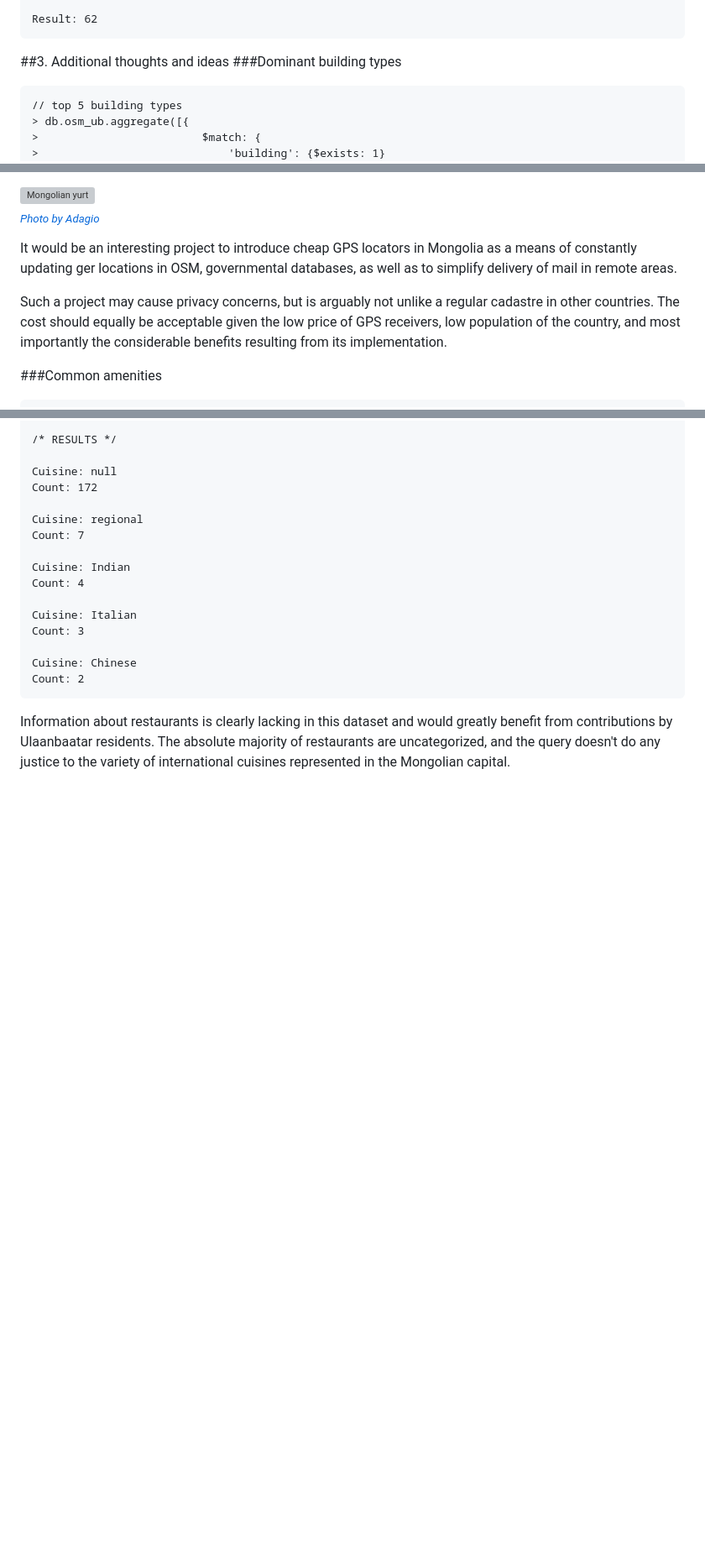
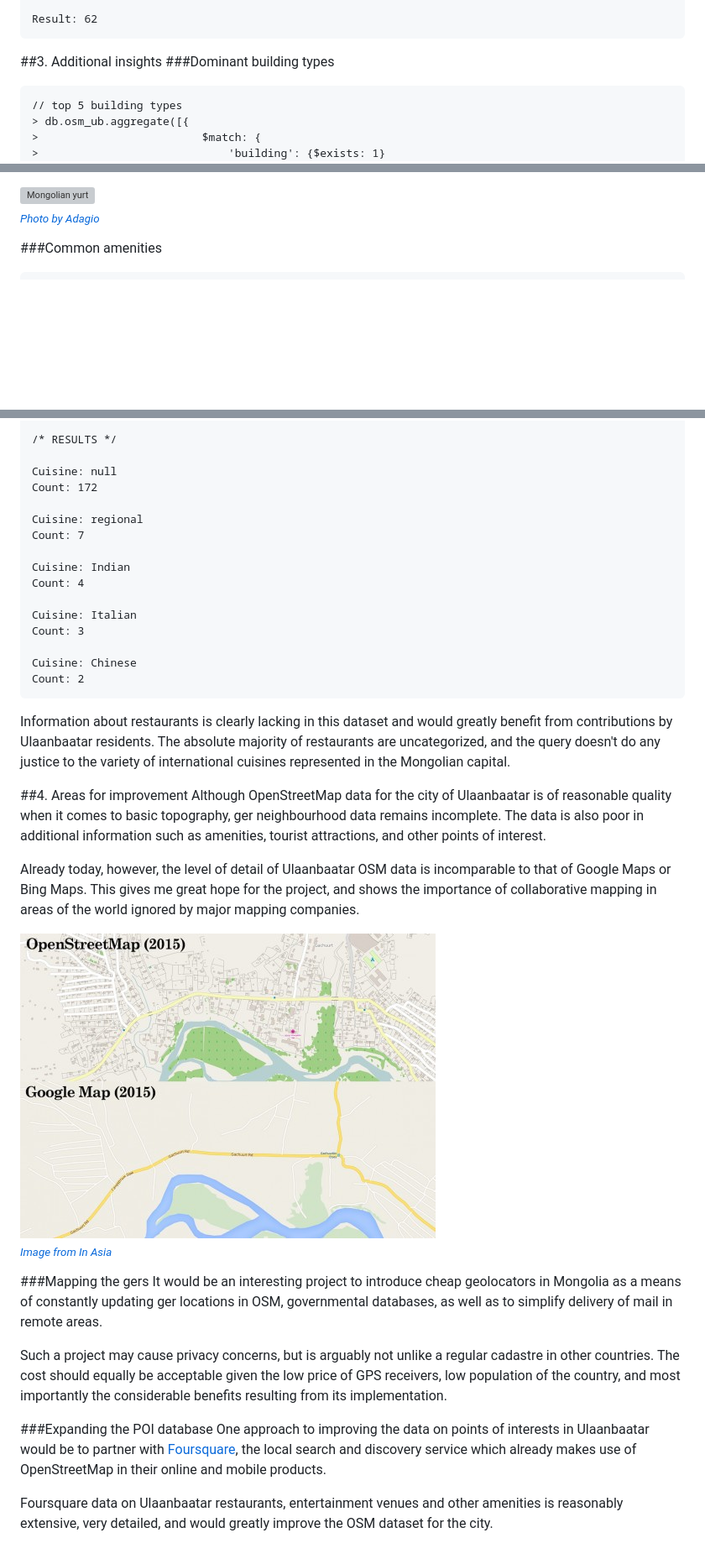
Before and after one commit to seifip/udacity-data-analyst-nanodegree, a Markdown page: P3 - Data Wrangling with MongoDB/README.md, 3 parts joined by grey strips. Shown: that part at 84% size. Rendered like a GitHub page; pictures changed too: P3 - Data Wrangling with MongoDB/gm_vs_osm_ub.jpg (added); blank space fills up the shorter version; grey boxes are pictures that could not be loaded.

Commit message:
added Areas for improvement to P3

````diff
--- a/P3 - Data Wrangling with MongoDB/README.md
+++ b/P3 - Data Wrangling with MongoDB/README.md
@@ -161,7 +161,7 @@ Contributions: 83253
 Result: 62
 ```
 
-##3. Additional thoughts and ideas
+##3. Additional insights
 ###Dominant building types
 ```
 // top 5 building types
@@ -207,10 +207,6 @@ A very large number of buildings in the dataset are gers (traditional Mongolian
 
 ![Mongolian yurt](https://upload.wikimedia.org/wikipedia/commons/9/9b/Gurvger.jpg)
 <br><sub>[_Photo by Adagio_](https://en.wikipedia.org/wiki/File:Gurvger.jpg)</sub>
-
-It would be an interesting project to introduce cheap GPS locators in Mongolia as a means of constantly updating ger locations in OSM, governmental databases, as well as to simplify delivery of mail in remote areas.
-
-Such a project may cause privacy concerns, but is arguably not unlike a regular cadastre in other countries. The cost should equally be acceptable given the low price of GPS receivers, low population of the country, and most importantly the considerable benefits resulting from its implementation.
 
 ###Common amenities
 ```
@@ -338,3 +334,21 @@ Count: 2
 ```
 
 Information about restaurants is clearly lacking in this dataset and would greatly benefit from contributions by Ulaanbaatar residents. The absolute majority of restaurants are uncategorized, and the query doesn't do any justice to the variety of international cuisines represented in the Mongolian capital.
+
+##4. Areas for improvement
+Although OpenStreetMap data for the city of Ulaanbaatar is of reasonable quality when it comes to basic topography, ger neighbourhood data remains incomplete. The data is also poor in additional information such as amenities, tourist attractions, and other points of interest.
+
+Already today, however, the level of detail of Ulaanbaatar OSM data is incomparable to that of Google Maps or Bing Maps. This gives me great hope for the project, and shows the importance of collaborative mapping in areas of the world ignored by major mapping companies.
+
+![Ulaanbaatar OpenStreetMap vs Google Maps](gm_vs_osm_ub.jpg)
+<br><sub>[_Image from In Asia_](http://asiafoundation.org/in-asia/2015/06/24/an-aerial-sensing-map-a-thon-in-mongolia/)</sub>
+
+###Mapping the gers
+It would be an interesting project to introduce cheap geolocators in Mongolia as a means of constantly updating ger locations in OSM, governmental databases, as well as to simplify delivery of mail in remote areas.
+
+Such a project may cause privacy concerns, but is arguably not unlike a regular cadastre in other countries. The cost should equally be acceptable given the low price of GPS receivers, low population of the country, and most importantly the considerable benefits resulting from its implementation.
+
+###Expanding the POI database
+One approach to improving the data on points of interests in Ulaanbaatar would be to partner with [Foursquare](https://foursquare.com/), the local search and discovery service which already makes use of OpenStreetMap in their online and mobile products.
+
+Foursquare data on Ulaanbaatar restaurants, entertainment venues and other amenities is reasonably extensive, very detailed, and would greatly improve the OSM dataset for the city.
````
